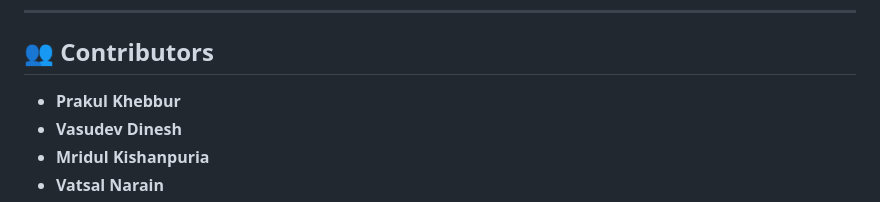
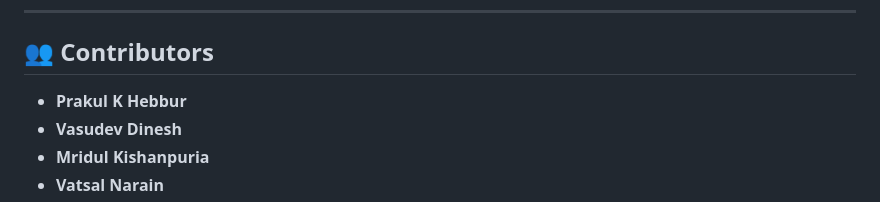
Before and after one commit to prakulkhebbur/omnisense, a Markdown page: README.md, the part around the change. Rendered like a GitHub page.

Commit message:
spelling

```diff
--- a/README.md
+++ b/README.md
@@ -173,7 +173,7 @@ python scripts/sim.py
 
 ## 👥 Contributors
 
-* **Prakul Khebbur**
+* **Prakul K Hebbur**
 * **Vasudev Dinesh**
 * **Mridul Kishanpuria**
 * **Vatsal Narain**
```
